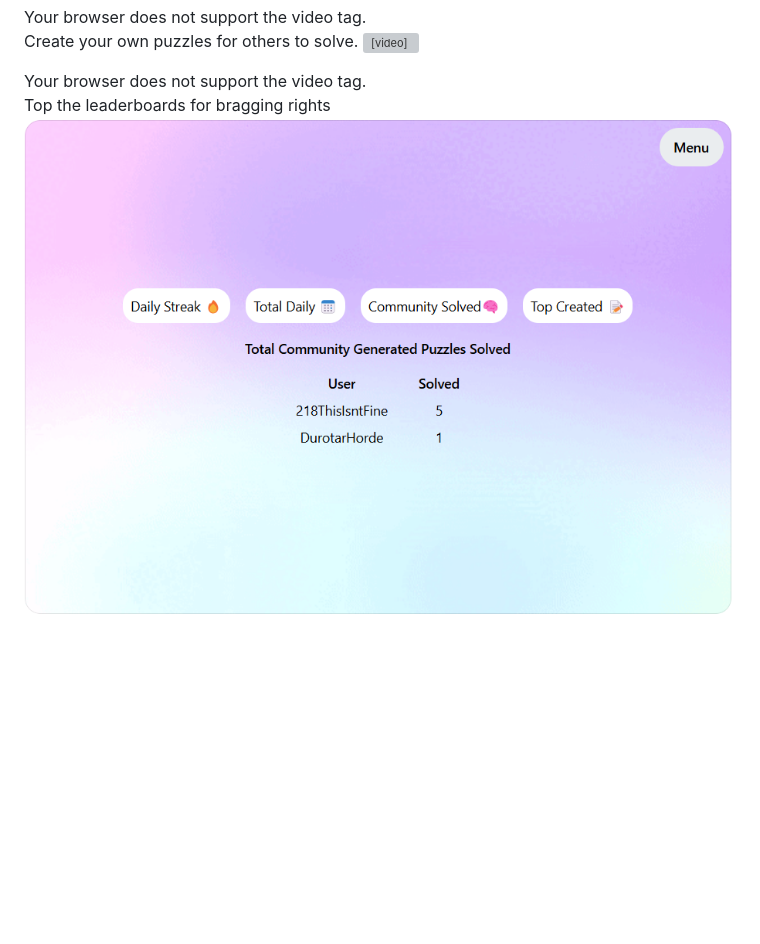
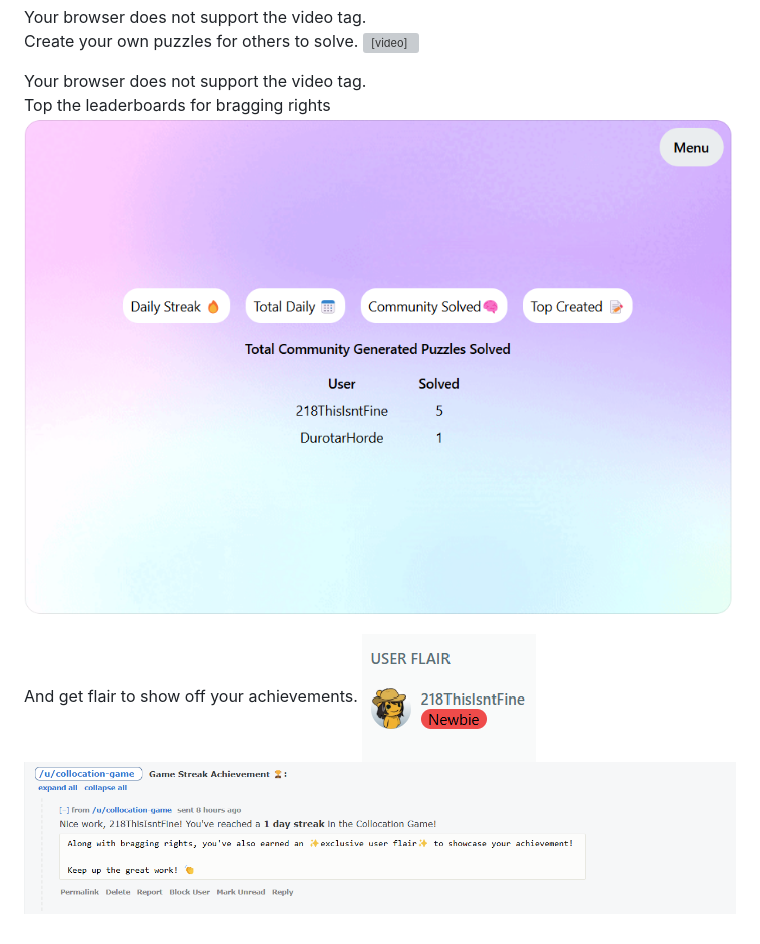
Before and after one commit to EricaJurado/reddit-collocation-game, a Markdown page: README.md, the part around the change. Rendered like a GitHub page; pictures changed too: flair-message-example.png (added), user-flair-example.png (added); blank space fills up the shorter version; grey boxes are pictures that could not be loaded.

```diff
--- a/README.md
+++ b/README.md
@@ -15,4 +15,8 @@ Create your own puzzles for others to solve.
 </video>
 
 Top the leaderboards for bragging rights
-![Shows PhraseMe Leaderboard. Has leaderboards for Daily Streak, Total Daily, Community Solved, and Top Created](./example-leaderboard.png)
+![Shows PhraseMe Leaderboard. Has leaderboards for Daily Streak, Total Daily, Community Solved, and Top Created.](./example-leaderboard.png)
+
+And get flair to show off your achievements.
+![Shows one of the custom user flairs.](./user-flair-example.png)
+![Shows DM notifying user they got a new flair.](./flair-message-example.png)
```
Also changed, not shown: 1 other file.
